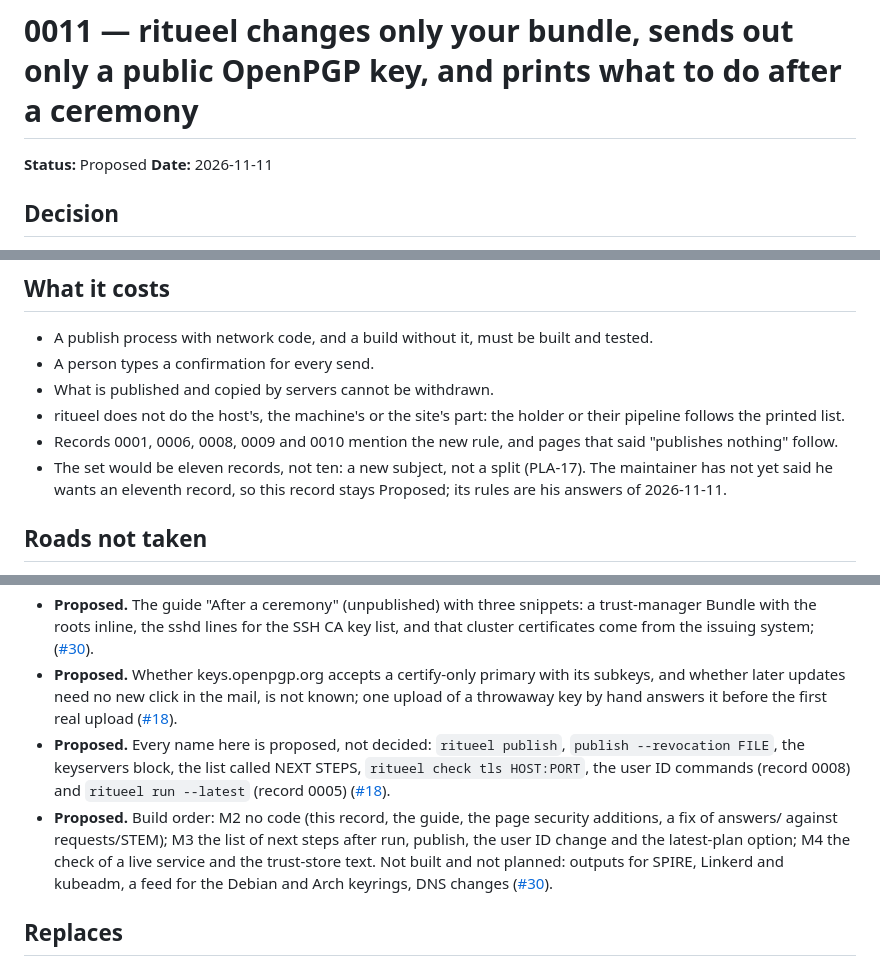
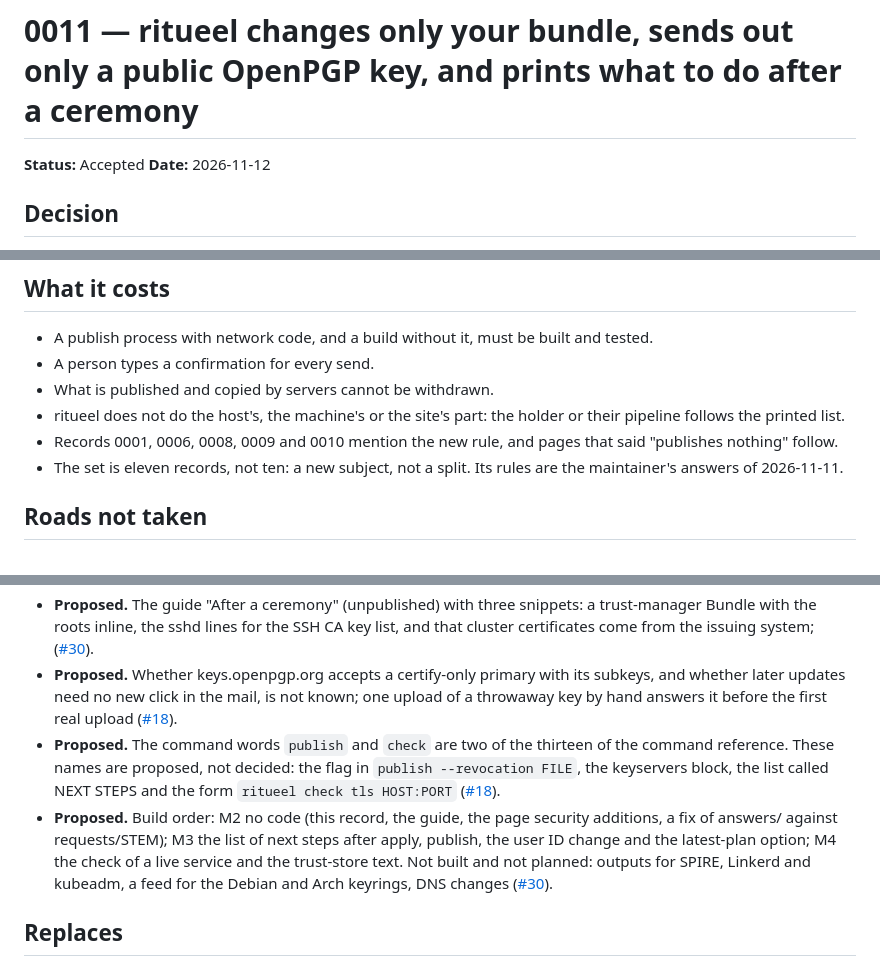
Before and after one commit to truvity/ritueel, a Markdown page: docs/decisions/0011-publishing-and-what-to-do-after-a-ceremony.md, 3 parts joined by grey strips. Drawn GitHub-style.

Commit message:
docs(decisions): accept record 0011 and speak of the thirteen command words
Status Accepted, date 2026-11-12; the README row has the new title and the status.
- Eleven records: the set note no longer says Proposed.
- Proposed line on the keyserver list: a wanted file, not the one file a person writes (0006 rule 11); `new`, not init.
- Proposed line on names: `publish` and `check` are two of the thirteen command words; the flag, the keyservers block, the list name and the `check tls` form stay proposed.
- Proposed line on the build order: after apply, not after run.

Co-Authored-By: Claude <noreply@anthropic.com>

```diff
--- a/docs/decisions/0011-publishing-and-what-to-do-after-a-ceremony.md
+++ b/docs/decisions/0011-publishing-and-what-to-do-after-a-ceremony.md
@@ -1,7 +1,7 @@
 # 0011 — ritueel changes only your bundle, sends out only a public OpenPGP key, and prints what to do after a ceremony
 
-**Status:** Proposed
-**Date:** 2026-11-11
+**Status:** Accepted
+**Date:** 2026-11-12
 
 ## Decision
 
@@ -27,7 +27,7 @@ Only keyservers take a public key from anyone without an account, so publishing
 - What is published and copied by servers cannot be withdrawn.
 - ritueel does not do the host's, the machine's or the site's part: the holder or their pipeline follows the printed list.
 - Records 0001, 0006, 0008, 0009 and 0010 mention the new rule, and pages that said "publishes nothing" follow.
-- The set would be eleven records, not ten: a new subject, not a split (PLA-17). The maintainer has not yet said he wants an eleventh record, so this record stays Proposed; its rules are his answers of 2026-11-11.
+- The set is eleven records, not ten: a new subject, not a split. Its rules are the maintainer's answers of 2026-11-11.
 
 ## Roads not taken
 
@@ -60,8 +60,8 @@ Only keyservers take a public key from anyone without an account, so publishing
 - **Proposed.** "Is the world up to date?" means reading a public copy and comparing it with the bundle: the keyserver read-back, the chain a live service presents, and which intermediate and root it shows (whether Go exposes the full presented chain is not researched), and a root list fetched from a web address; ritueel never claims more than "this source served this copy at this time" and never says "safe": every result prints the time, the source and the facts and says it is not proof; ritueel does not ask servers about their bundles, hosts check themselves with the signed numbered root list ([#14](https://github.com/truvity/ritueel/issues/14)).
 - **Proposed.** The guide "After a ceremony" (unpublished) with three snippets: a trust-manager Bundle with the roots inline, the sshd lines for the SSH CA key list, and that cluster certificates come from the issuing system; ([#30](https://github.com/truvity/ritueel/issues/30)).
 - **Proposed.** Whether keys.openpgp.org accepts a certify-only primary with its subkeys, and whether later updates need no new click in the mail, is not known; one upload of a throwaway key by hand answers it before the first real upload ([#18](https://github.com/truvity/ritueel/issues/18)).
-- **Proposed.** Every name here is proposed, not decided: `ritueel publish`, `publish --revocation FILE`, the keyservers block, the list called NEXT STEPS, `ritueel check tls HOST:PORT`, the user ID commands (record 0008) and `ritueel run --latest` (record 0005) ([#18](https://github.com/truvity/ritueel/issues/18)).
-- **Proposed.** Build order: M2 no code (this record, the guide, the page security additions, a fix of answers/ against requests/STEM); M3 the list of next steps after run, publish, the user ID change and the latest-plan option; M4 the check of a live service and the trust-store text. Not built and not planned: outputs for SPIRE, Linkerd and kubeadm, a feed for the Debian and Arch keyrings, DNS changes ([#30](https://github.com/truvity/ritueel/issues/30)).
+- **Proposed.** The command words `publish` and `check` are two of the thirteen of the command reference. These names are proposed, not decided: the flag in `publish --revocation FILE`, the keyservers block, the list called NEXT STEPS and the form `ritueel check tls HOST:PORT` ([#18](https://github.com/truvity/ritueel/issues/18)).
+- **Proposed.** Build order: M2 no code (this record, the guide, the page security additions, a fix of answers/ against requests/STEM); M3 the list of next steps after apply, publish, the user ID change and the latest-plan option; M4 the check of a live service and the trust-store text. Not built and not planned: outputs for SPIRE, Linkerd and kubeadm, a feed for the Debian and Arch keyrings, DNS changes ([#30](https://github.com/truvity/ritueel/issues/30)).
 
 ## Replaces
 
```
Also changed, not shown: other parts of docs/decisions/0011-publishing-and-what-to-do-after-a-ceremony.md (+1 -1 lines), docs/decisions/README.md (+1 -1 lines).
